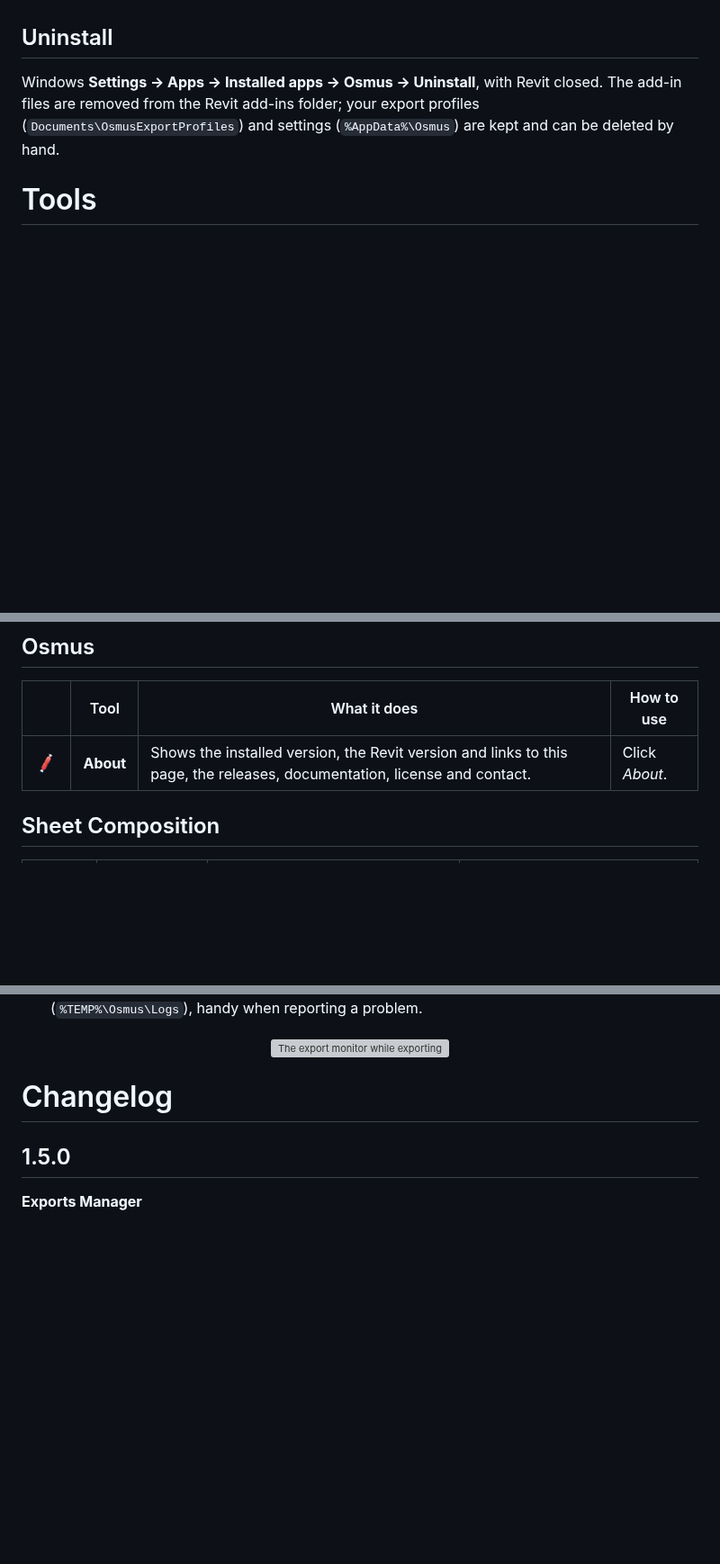
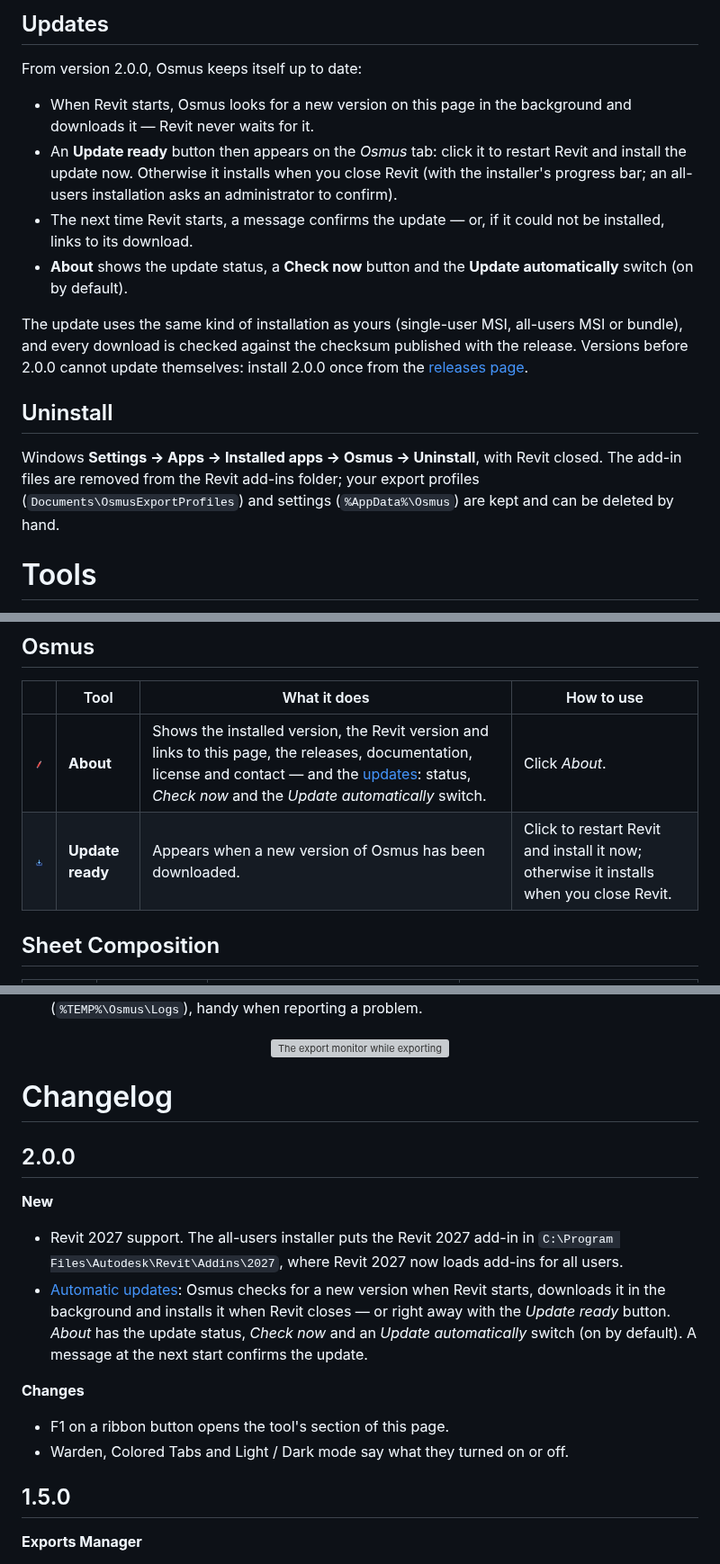
Before and after one commit to sumer-alhussein/Osmus-download, a Markdown page: README.md, 3 parts joined by grey strips. Shown at 90% size. Rendered like a GitHub page; pictures changed too: docs/images/tools/General_Update.png (added); folded sections open; blank space fills up the shorter version; grey boxes are pictures that could not be loaded.

```diff
--- a/README.md
+++ b/README.md
@@ -65,4 +74,19 @@ Installs every Revit version silently (log with `/l*v osmus-install.log`).
 </details>
+
+## Updates
+
+From version 2.0.0, Osmus keeps itself up to date:
+
+- When Revit starts, Osmus looks for a new version on this page in the background and downloads it — Revit never waits for it.
+- An **Update ready** button then appears on the *Osmus* tab: click it to restart Revit and install the update now.
+  Otherwise it installs when you close Revit (with the installer's progress bar; an all-users installation asks an
+  administrator to confirm).
+- The next time Revit starts, a message confirms the update — or, if it could not be installed, links to its download.
+- **About** shows the update status, a **Check now** button and the **Update automatically** switch (on by default).
+
+The update uses the same kind of installation as yours (single-user MSI, all-users MSI or bundle), and every download
+is checked against the checksum published with the release. Versions before 2.0.0 cannot update themselves: install
+2.0.0 once from the [releases page](https://github.com/sumer-alhussein/Osmus-download/releases/latest).
 
 ## Uninstall
 Windows **Settings → Apps → Installed apps → Osmus → Uninstall**, with Revit closed. The add-in files are removed
@@ -76,7 +100,8 @@ The tools are grouped the way they appear in the ribbon.
 ## Osmus
 | | Tool | What it does | How to use |
 |---|---|---|---|
-| <img src="docs/images/Osmus.png" width="56" /> | **About** | Shows the installed version, the Revit version and links to this page, the releases, documentation, license and contact. | Click *About*. |
+| <img src="docs/images/Osmus.png" width="56" /> | **About** | Shows the installed version, the Revit version and links to this page, the releases, documentation, license and contact — and the [updates](#updates): status, *Check now* and the *Update automatically* switch. | Click *About*. |
+| <img src="docs/images/tools/General_Update.png" width="56" /> | **Update ready** | Appears when a new version of Osmus has been downloaded. | Click to restart Revit and install it now; otherwise it installs when you close Revit. |
 
 ## Sheet Composition
 | | Tool | What it does | How to use |
@@ -170,6 +195,19 @@ The tools are grouped the way they appear in the ribbon.
 
 # Changelog
 
+## 2.0.0
+
+**New**
+- Revit 2027 support. The all-users installer puts the Revit 2027 add-in in `C:\Program Files\Autodesk\Revit\Addins\2027`,
+  where Revit 2027 now loads add-ins for all users.
+- [Automatic updates](#updates): Osmus checks for a new version when Revit starts, downloads it in the background and
+  installs it when Revit closes — or right away with the *Update ready* button. *About* has the update status,
+  *Check now* and an *Update automatically* switch (on by default). A message at the next start confirms the update.
+
+**Changes**
+- F1 on a ribbon button opens the tool's section of this page.
+- Warden, Colored Tabs and Light / Dark mode say what they turned on or off.
+
 ## 1.5.0
 
 **Exports Manager**
```
Also changed, not shown: other parts of README.md (+20 -10 lines).
